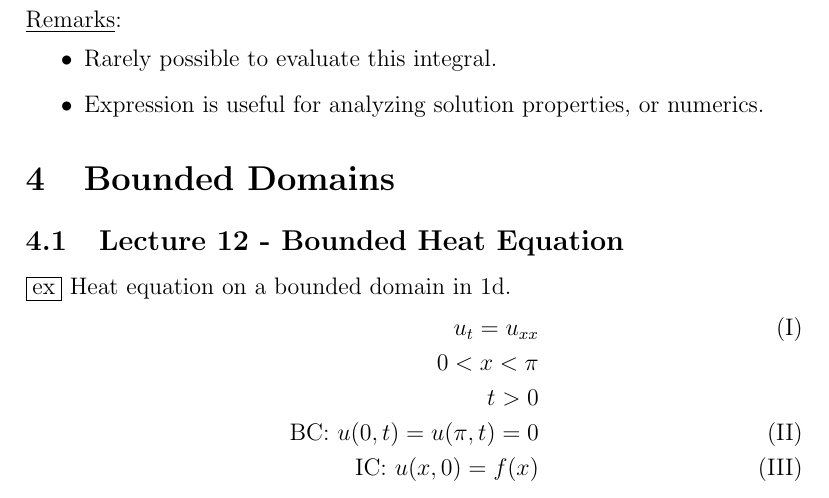
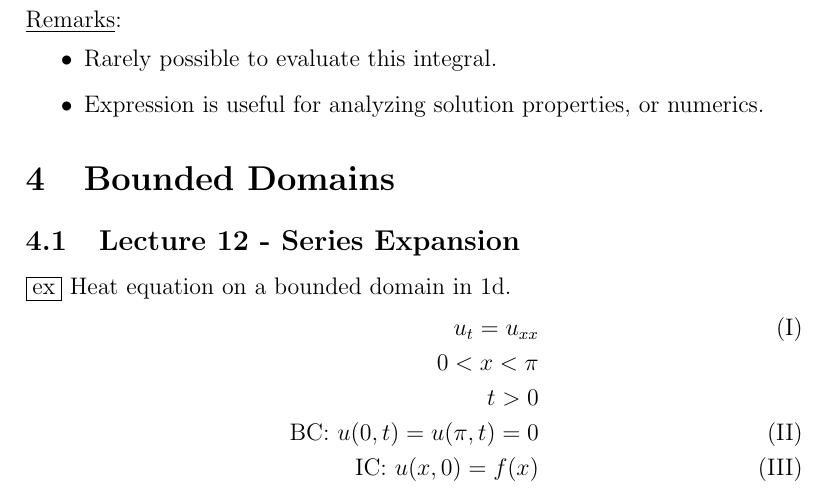
Before and after one commit to dan035-ucsd/MATH-102, a LaTeX document (math110 - partial diff eq/math110.tex): part of page 61 of 63, cut so that both start at the same text. Compiled offline with pdfLaTeX.

Commit message:
Math 110 Lecture 12

```diff
--- a/math110 - partial diff eq/math110.tex
+++ b/math110 - partial diff eq/math110.tex
@@ -2180,7 +2180,7 @@ We can write $w(x,t;\tau)$ in terms of the heat kernel $G(x,t) = \displaystyle\f
     \item Expression is useful for analyzing solution properties, or numerics.
 \end{itemize}
 \section{Bounded Domains}
-\subsection{Lecture 12 - Bounded Heat Equation}
+\subsection{Lecture 12 - Series Expansion}
 \boxed{\text{ex}} Heat equation on a bounded domain in 1d.
 \begin{align*}
     u_t = u_{xx} \tag{I}\\
```
Also changed, not shown: math110 - partial diff eq/out_dir/math110.pdf, 1 other file.
